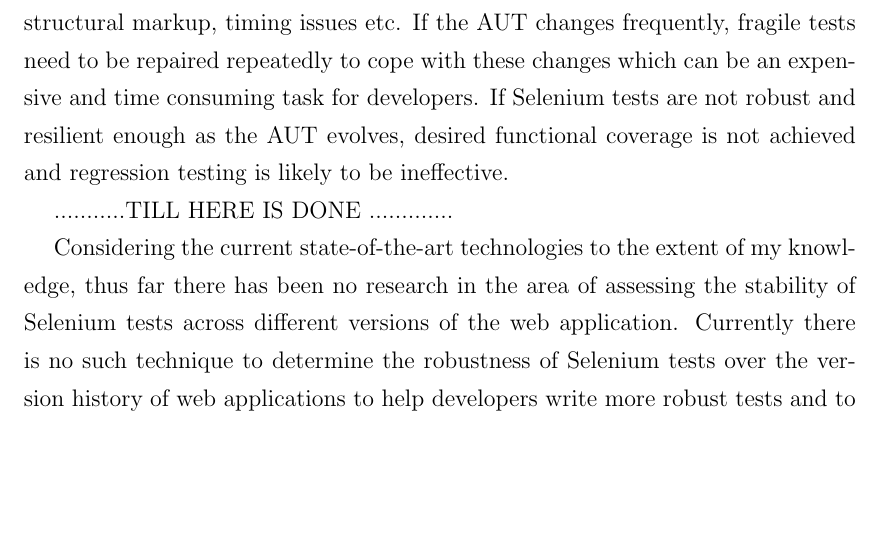
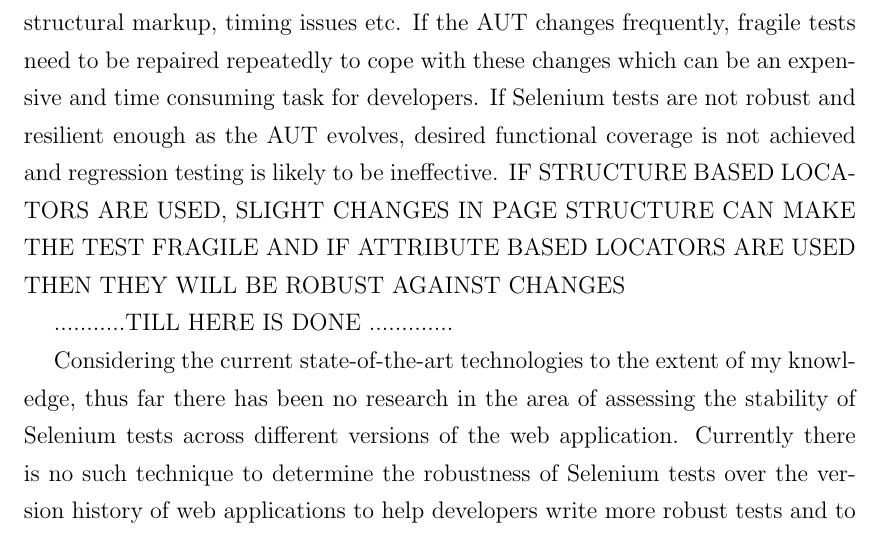
Before and after one commit to adini121/penulti, a LaTeX thesis (main.tex, which reads Chapters/Introduction.tex): part of page 9 of 35, cut so that both start at the same text, the shorter picture padded with empty space. Compiled offline with pdfLaTeX.

Commit message:
Update on Overleaf.

```diff
--- a/Chapters/Introduction.tex
+++ b/Chapters/Introduction.tex
@@ -68,6 +68,7 @@
 However, as the web application continues to evolve, robustness of Selenium tests decreases over time. For newer versions, existing Selenium tests do not achieve the same functional coverage as they do for the version the tests are originally written for. Consider the aforementioned example of \texttt{loginTest} where the outcome of code changes results in renaming of \textit{`Login'} button to \textit{`Sign In'} button in version $V_{1}$. When the \textit{Login test} is re-run on $V_{1}$, it is unable to locate the \textit{`Login'} button since the hyperlink-text ``Login'' is changed to ``Sign in''. As a result, the \texttt{loginTest} is broken and the desired functional coverage is not achieved unless this fragile test is repaired.
 
 To repair such fragile tests, developers need to invest time and efforts to analyze the functionality changes, identify test failures manually and maintain such test-suites. The reasons for decreasing robustness and failures of Selenium tests can include changed functionality, modified GUI element locators and changed structural markup, timing issues etc. If the AUT changes frequently, fragile tests need to be repaired repeatedly to cope with these changes which can be an expensive and time consuming task for developers. If Selenium tests are not robust and resilient enough as the AUT evolves, desired functional coverage is not achieved and regression testing is likely to be ineffective.
+IF STRUCTURE BASED LOCATORS ARE USED, SLIGHT CHANGES IN PAGE STRUCTURE CAN MAKE THE TEST FRAGILE AND IF ATTRIBUTE BASED LOCATORS ARE USED THEN THEY WILL BE ROBUST AGAINST CHANGES
 % Robustness of Selenium tests can be defined in terms of their stability and effectiveness to achieve the same functional coverage across different versions of the AUT.
 % The reasons for decreasing robustness and failures of Selenium tests can include changed functionality, modified GUI element locators and changed structural markup, timing issues etc.
 % Such non-robust tests exhibiting decreased functional coverage are unsuitable for regression testing unless these tests are repaired. In order to modify such tests, developers need to invest time and efforts to analyze the undesired functionality changes, identify test failures manually and maintain such test-suites.
```
